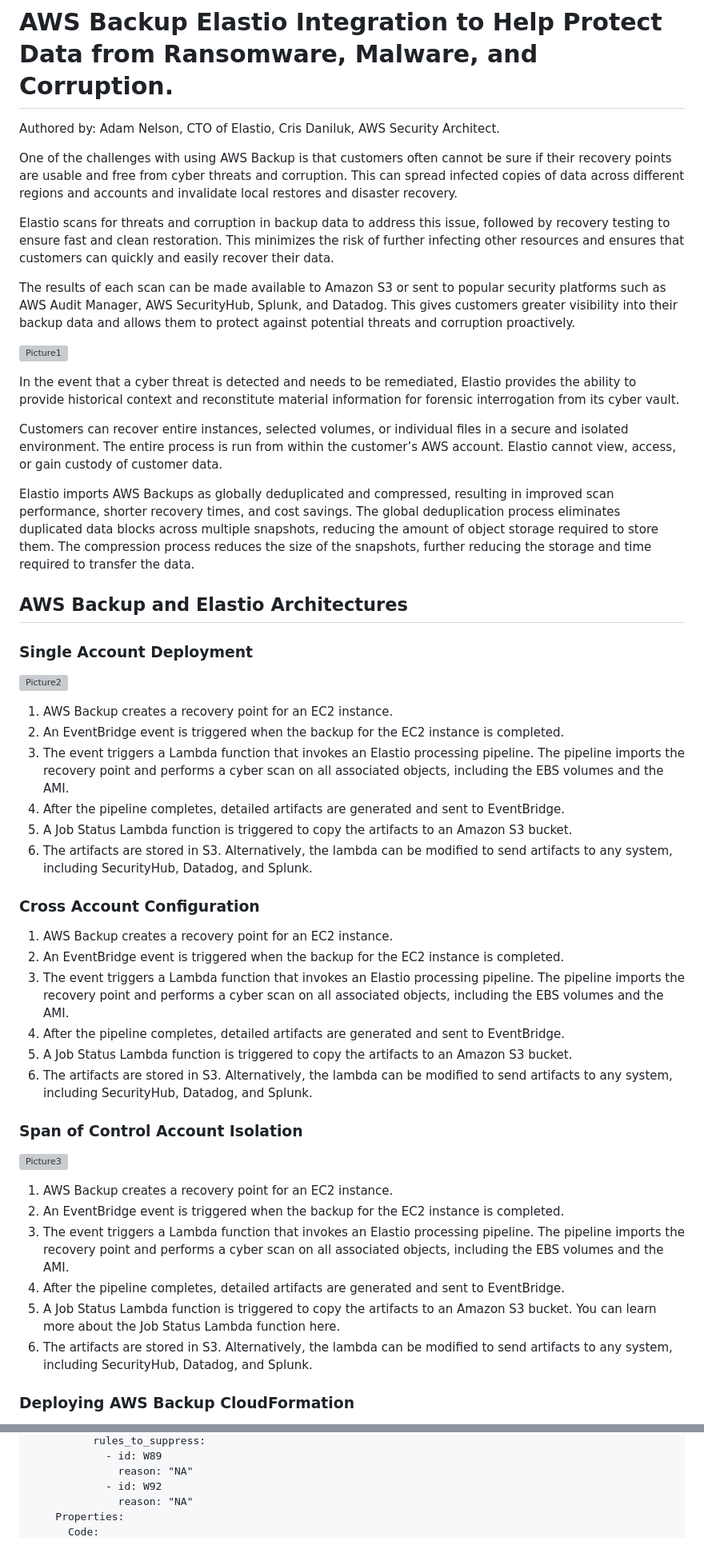
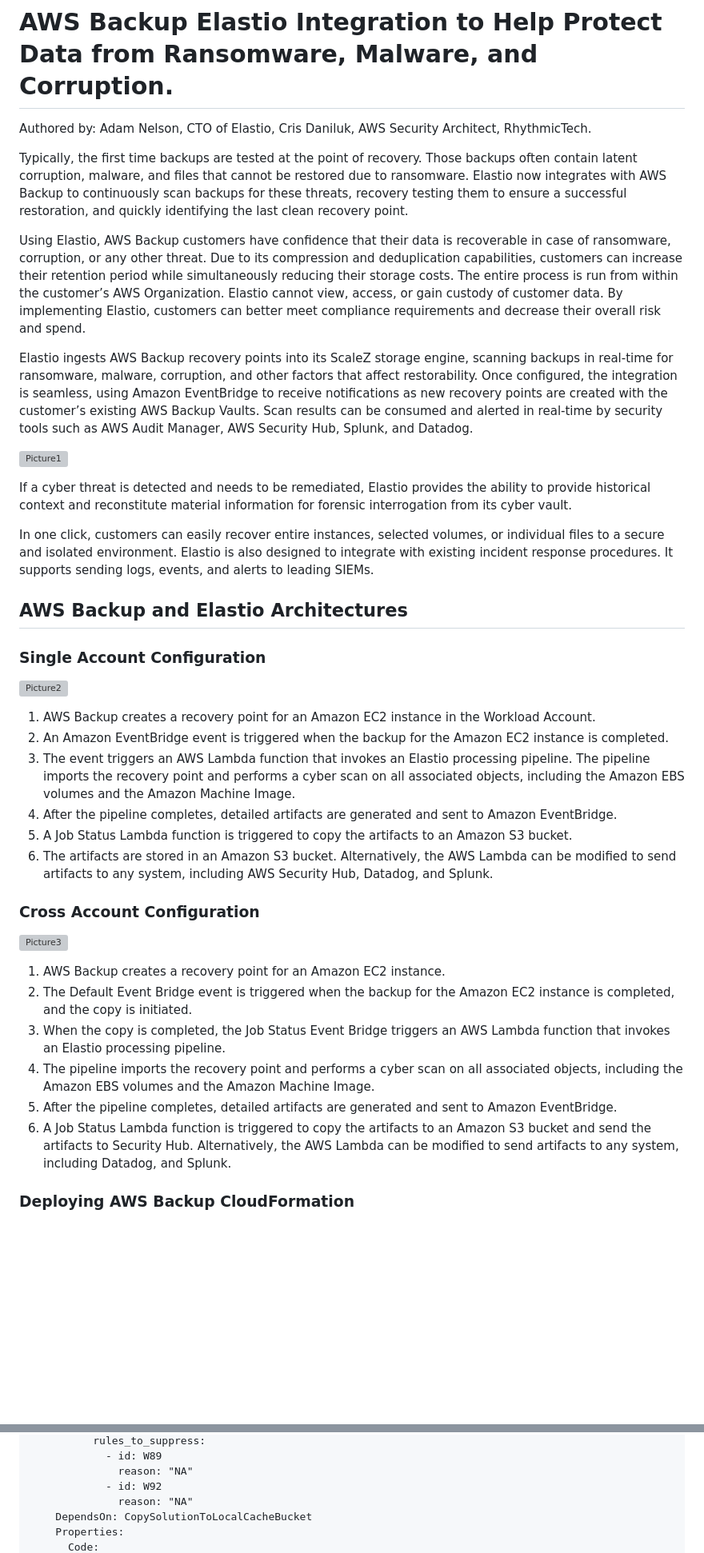
Before and after one commit to elastio/contrib, a Markdown page: aws-backup-elastio-integration/README.md, 2 parts joined by grey strips. Shown at 80% size. GitHub-like rendering; blank space fills up the shorter version; grey boxes are pictures that could not be loaded.

```diff
--- a/aws-backup-elastio-integration/README.md
+++ b/aws-backup-elastio-integration/README.md
@@ -1,54 +1,43 @@
 # AWS Backup Elastio Integration to Help Protect Data from Ransomware, Malware, and Corruption.
 
-Authored by: Adam Nelson, CTO of Elastio, Cris Daniluk, AWS Security Architect.
+Authored by: Adam Nelson, CTO of Elastio, Cris Daniluk, AWS Security Architect, RhythmicTech.
 
-One of the challenges with using AWS Backup is that customers often cannot be sure if their recovery points are usable and free from cyber threats and corruption. This can spread infected copies of data across different regions and accounts and invalidate local restores and disaster recovery.
+Typically, the first time backups are tested at the point of recovery. Those backups often contain latent corruption, malware, and files that cannot be restored due to ransomware. Elastio now integrates with AWS Backup to continuously scan backups for these threats, recovery testing them to ensure a successful restoration, and quickly identifying the last clean recovery point.
 
-Elastio scans for threats and corruption in backup data to address this issue, followed by recovery testing to ensure fast and clean restoration. This minimizes the risk of further infecting other resources and ensures that customers can quickly and easily recover their data.
+Using Elastio, AWS Backup customers have confidence that their data is recoverable in case of ransomware, corruption, or any other threat. Due to its compression and deduplication capabilities, customers can increase their retention period while simultaneously reducing their storage costs. The entire process is run from within the customer’s AWS Organization. Elastio cannot view, access, or gain custody of customer data. By implementing Elastio, customers can better meet compliance requirements and decrease their overall risk and spend.
 
-The results of each scan can be made available to Amazon S3 or sent to popular security platforms such as AWS Audit Manager, AWS SecurityHub, Splunk, and Datadog. This gives customers greater visibility into their backup data and allows them to protect against potential threats and corruption proactively.
+Elastio ingests AWS Backup recovery points into its ScaleZ storage engine, scanning backups in real-time for ransomware, malware, corruption, and other factors that affect restorability. Once configured, the integration is seamless, using Amazon EventBridge to receive notifications as new recovery points are created with the customer’s existing AWS Backup Vaults. Scan results can be consumed and alerted in real-time by security tools such as AWS Audit Manager, AWS Security Hub, Splunk, and Datadog.
 
 ![Picture1](https://user-images.githubusercontent.com/81738703/219877966-e0eea261-0946-412a-80c3-d03511c55fa7.png)
 
-In the event that a cyber threat is detected and needs to be remediated, Elastio provides the ability to provide historical context and reconstitute material information for forensic interrogation from its cyber vault.
+If a cyber threat is detected and needs to be remediated, Elastio provides the ability to provide historical context and reconstitute material information for forensic interrogation from its cyber vault.
 
-Customers can recover entire instances, selected volumes, or individual files in a secure and isolated environment.  The entire process is run from within the customer’s AWS account. Elastio cannot view, access, or gain custody of customer data.
-
-Elastio imports AWS Backups as globally deduplicated and compressed, resulting in improved scan performance, shorter recovery times, and cost savings. The global deduplication process eliminates duplicated data blocks across multiple snapshots, reducing the amount of object storage required to store them. The compression process reduces the size of the snapshots, further reducing the storage and time required to transfer the data.
+In one click, customers can easily recover entire instances, selected volumes, or individual files to a secure and isolated environment. Elastio is also designed to integrate with existing incident response procedures. It supports sending logs, events, and alerts to leading SIEMs.
 
 ## AWS Backup and Elastio Architectures
 
-### Single Account Deployment
+### Single Account Configuration
 
 ![Picture2](https://user-images.githubusercontent.com/81738703/219877974-18b98685-e50a-49f3-971f-a80060b24ba5.png)
 
-1. AWS Backup creates a recovery point for an EC2 instance.
-2. An EventBridge event is triggered when the backup for the EC2 instance is completed.
-3. The event triggers a Lambda function that invokes an Elastio processing pipeline. The pipeline imports the recovery point and performs a cyber scan on all associated objects, including the EBS volumes and the AMI.
-4. After the pipeline completes, detailed artifacts are generated and sent to EventBridge.
+1. AWS Backup creates a recovery point for an Amazon EC2 instance in the Workload Account.
+2. An Amazon EventBridge event is triggered when the backup for the Amazon EC2 instance is completed.
+3. The event triggers an AWS Lambda function that invokes an Elastio processing pipeline. The pipeline imports the recovery point and performs a cyber scan on all associated objects, including the Amazon EBS volumes and the Amazon Machine Image.
+4. After the pipeline completes, detailed artifacts are generated and sent to Amazon EventBridge.
 5. A Job Status Lambda function is triggered to copy the artifacts to an Amazon S3 bucket.
-6. The artifacts are stored in S3. Alternatively, the lambda can be modified to send artifacts to any system, including SecurityHub, Datadog, and Splunk.
+6. The artifacts are stored in an Amazon S3 bucket. Alternatively, the AWS Lambda can be modified to send artifacts to any system, including AWS Security Hub, Datadog, and Splunk.
 
 ### Cross Account Configuration
 
-1. AWS Backup creates a recovery point for an EC2 instance.
-2. An EventBridge event is triggered when the backup for the EC2 instance is completed.
-3. The event triggers a Lambda function that invokes an Elastio processing pipeline. The pipeline imports the recovery point and performs a cyber scan on all associated objects, including the EBS volumes and the AMI.
-4. After the pipeline completes, detailed artifacts are generated and sent to EventBridge.
-5. A Job Status Lambda function is triggered to copy the artifacts to an Amazon S3 bucket.
-6. The artifacts are stored in S3. Alternatively, the lambda can be modified to send artifacts to any system, including SecurityHub, Datadog, and Splunk.
-
-
-### Span of Control Account Isolation
-
 ![Picture3](https://user-images.githubusercontent.com/81738703/219877989-478ccc6f-1780-4064-a39c-48a0b3965b61.png)
 
-1. AWS Backup creates a recovery point for an EC2 instance.
-2. An EventBridge event is triggered when the backup for the EC2 instance is completed.
-3. The event triggers a Lambda function that invokes an Elastio processing pipeline. The pipeline imports the recovery point and performs a cyber scan on all associated objects, including the EBS volumes and the AMI.
-4. After the pipeline completes, detailed artifacts are generated and sent to EventBridge.
-5. A Job Status Lambda function is triggered to copy the artifacts to an Amazon S3 bucket. You can learn more about the Job Status Lambda function here.
-6. The artifacts are stored in S3. Alternatively, the lambda can be modified to send artifacts to any system, including SecurityHub, Datadog, and Splunk.
+1. AWS Backup creates a recovery point for an Amazon EC2 instance.
+2. The Default Event Bridge event is triggered when the backup for the Amazon EC2 instance is completed, and the copy is initiated.
+3. When the copy is completed, the Job Status Event Bridge triggers an AWS Lambda function that invokes an Elastio processing pipeline.
+4. The pipeline imports the recovery point and performs a cyber scan on all associated objects, including the Amazon EBS volumes and the Amazon Machine Image.
+5. After the pipeline completes, detailed artifacts are generated and sent to Amazon EventBridge.
+6. A Job Status Lambda function is triggered to copy the artifacts to an Amazon S3 bucket and send the artifacts to Security Hub. Alternatively, the AWS Lambda can be modified to send artifacts to any system, including Datadog, and Splunk.
+
 
 ### Deploying AWS Backup CloudFormation
 
@@ -121,5 +244,6 @@ Resources:
               reason: "NA"
             - id: W92
               reason: "NA"
+    DependsOn: CopySolutionToLocalCacheBucket
     Properties:
       Code:
```
Also changed, not shown: other parts of aws-backup-elastio-integration/README.md (+177 -127 lines).
